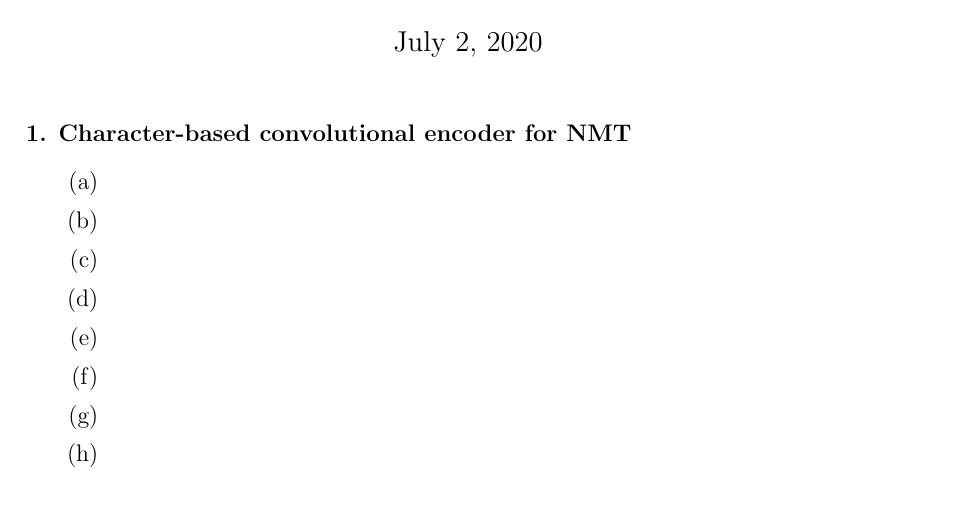
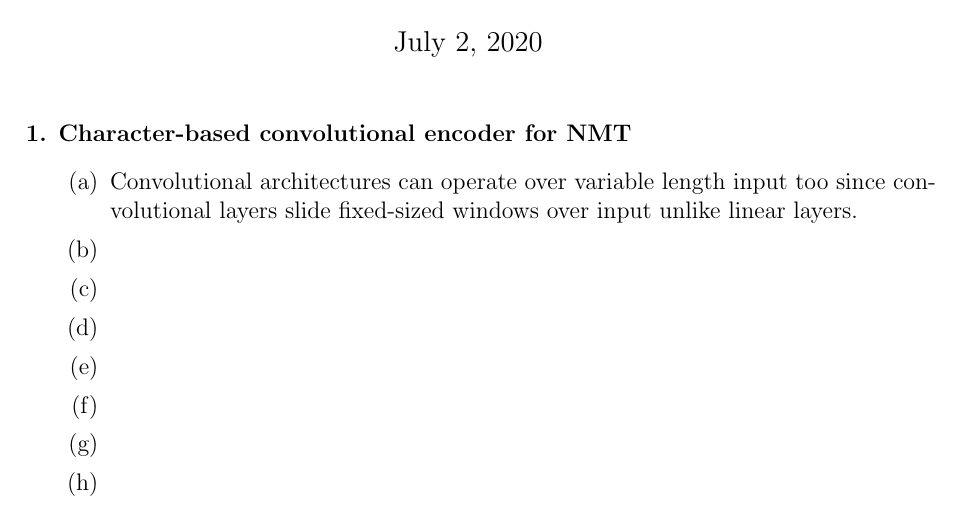
Before and after one commit to kumatheworld/CS224n, a LaTeX document (a5/report/report.tex): part of the page, cut so that both start at the same text. Compiled offline with pdfLaTeX.

Commit message:
1 (a) done

```diff
--- a/a5/report/report.tex
+++ b/a5/report/report.tex
@@ -15,7 +15,7 @@
 \begin{enumerate}[label=\textbf{\arabic*.}]
   \item \textbf{Character-based convolutional encoder for NMT}
   \begin{enumerate}[label=(\alph*)]
-    \item
+    \item Convolutional architectures can operate over variable length input too since convolutional layers slide fixed-sized windows over input unlike linear layers.
     \item
     \item
     \item
```
Also changed, not shown: a5/report/report.pdf.
